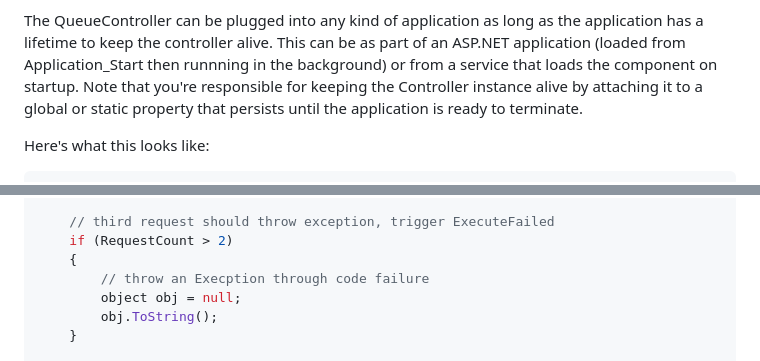
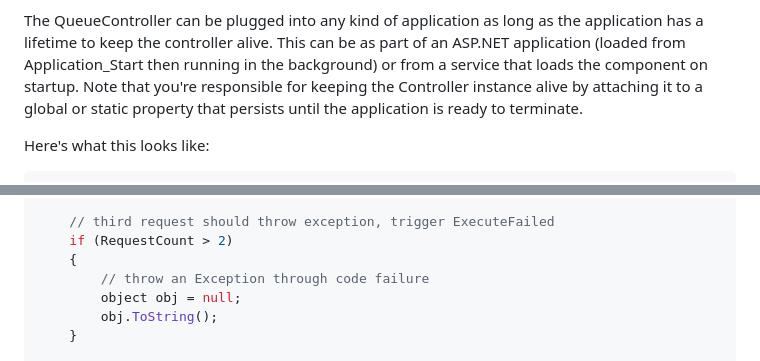
Before and after one commit to RickStrahl/Westwind.QueueMessageManager, a Markdown page: Readme.md, 2 parts joined by grey strips. Rendered like a GitHub page.

```diff
--- a/Readme.md
+++ b/Readme.md
@@ -227,7 +227,7 @@ or even inside of an ASP.NET Web application started from Application_Start().
 The QueueController can be plugged into any kind of application as long
 as the application has a lifetime to keep the controller alive. This can
 be as part of an ASP.NET application (loaded from Application_Start then
-runnning in the background) or from a service that loads the component on
+running in the background) or from a service that loads the component on
 startup. Note that you're responsible for keeping the Controller instance
 alive by attaching it to a global or static property that persists until the
 application is ready to terminate.
@@ -312,7 +312,7 @@ private void controller_ExecuteStart(QueueMessageManager manager)
     // third request should throw exception, trigger ExecuteFailed
     if (RequestCount > 2)
     {
-        // throw an Execption through code failure
+        // throw an Exception through code failure
         object obj = null;
         obj.ToString();
     }
```
Also changed, not shown: other parts of Readme.md (+5 -5 lines).
